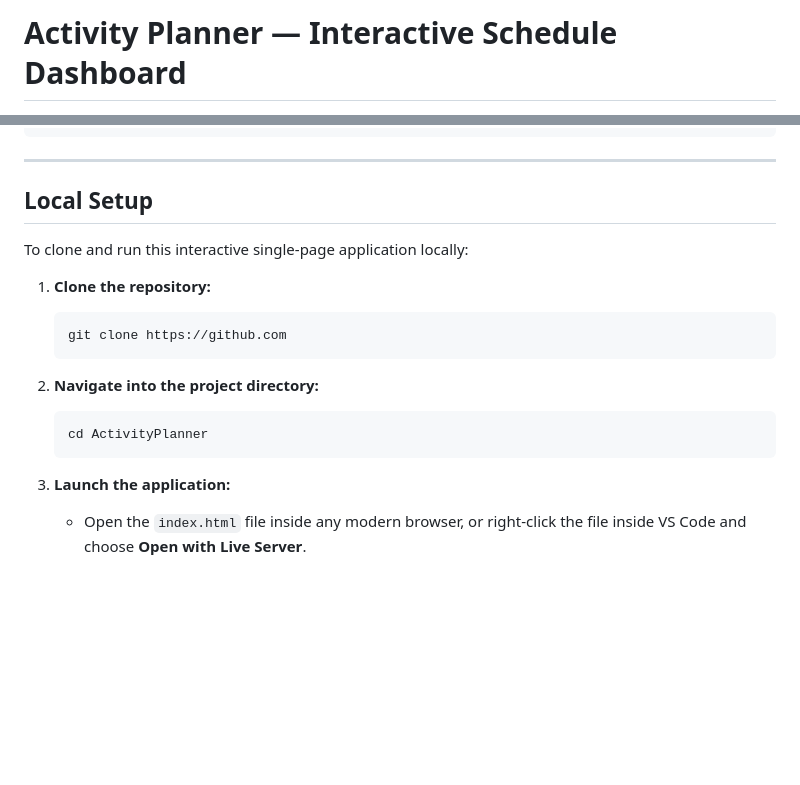
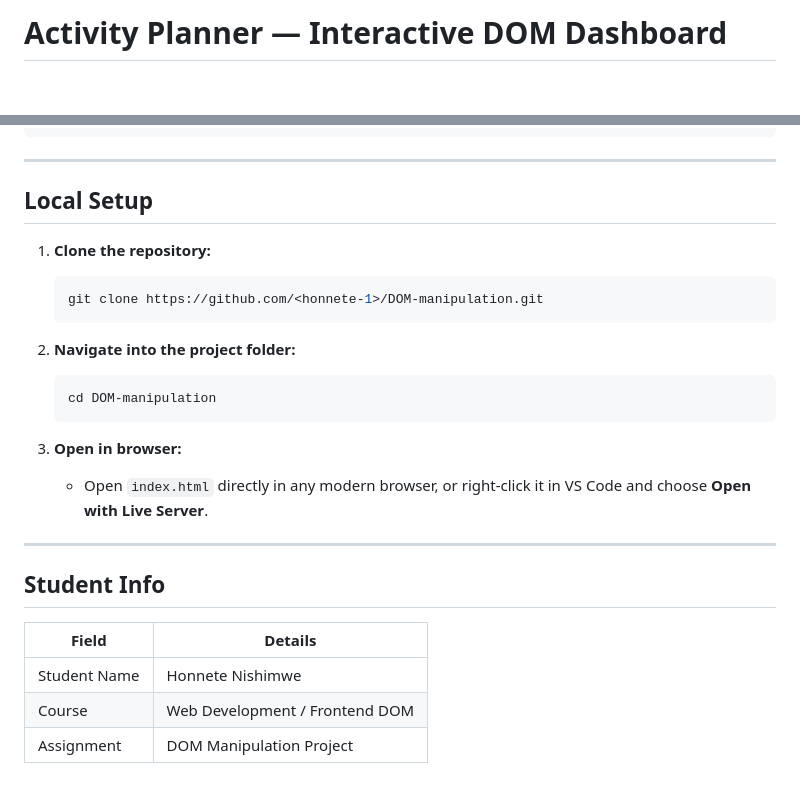
Before and after one commit to honnete-1/DOM-manipulation, a Markdown page: README.md, 2 parts joined by grey strips. Drawn GitHub-style; blank space fills up the shorter version.

````diff
--- a/README.md
+++ b/README.md
@@ -1,2 +1,2 @@
-# Activity Planner — Interactive Schedule Dashboard
+# Activity Planner — Interactive DOM Dashboard
 
@@ -68,17 +68,25 @@ This project serves as a practical assignment submission to showcase deep contro
 
 ## Local Setup
 
-To clone and run this interactive single-page application locally:
-
 1. **Clone the repository:**
    ```bash
-   git clone https://github.com
+   git clone https://github.com/<honnete-1>/DOM-manipulation.git
    ```
 
-2. **Navigate into the project directory:**
+2. **Navigate into the project folder:**
    ```bash
-   cd ActivityPlanner
+   cd DOM-manipulation
    ```
 
-3. **Launch the application:**
-   - Open the `index.html` file inside any modern browser, or right-click the file inside VS Code and choose **Open with Live Server**.
+3. **Open in browser:**
+   - Open `index.html` directly in any modern browser, or right-click it in VS Code and choose **Open with Live Server**.
+
+---
+
+## Student Info
+
+| Field        | Details                        |
+|--------------|-------------------------------|
+| Student Name | Honnete Nishimwe               |
+| Course       | Web Development / Frontend DOM |
+| Assignment   | DOM Manipulation Project       |
````
Also changed, not shown: other parts of README.md (+30 -30 lines).
